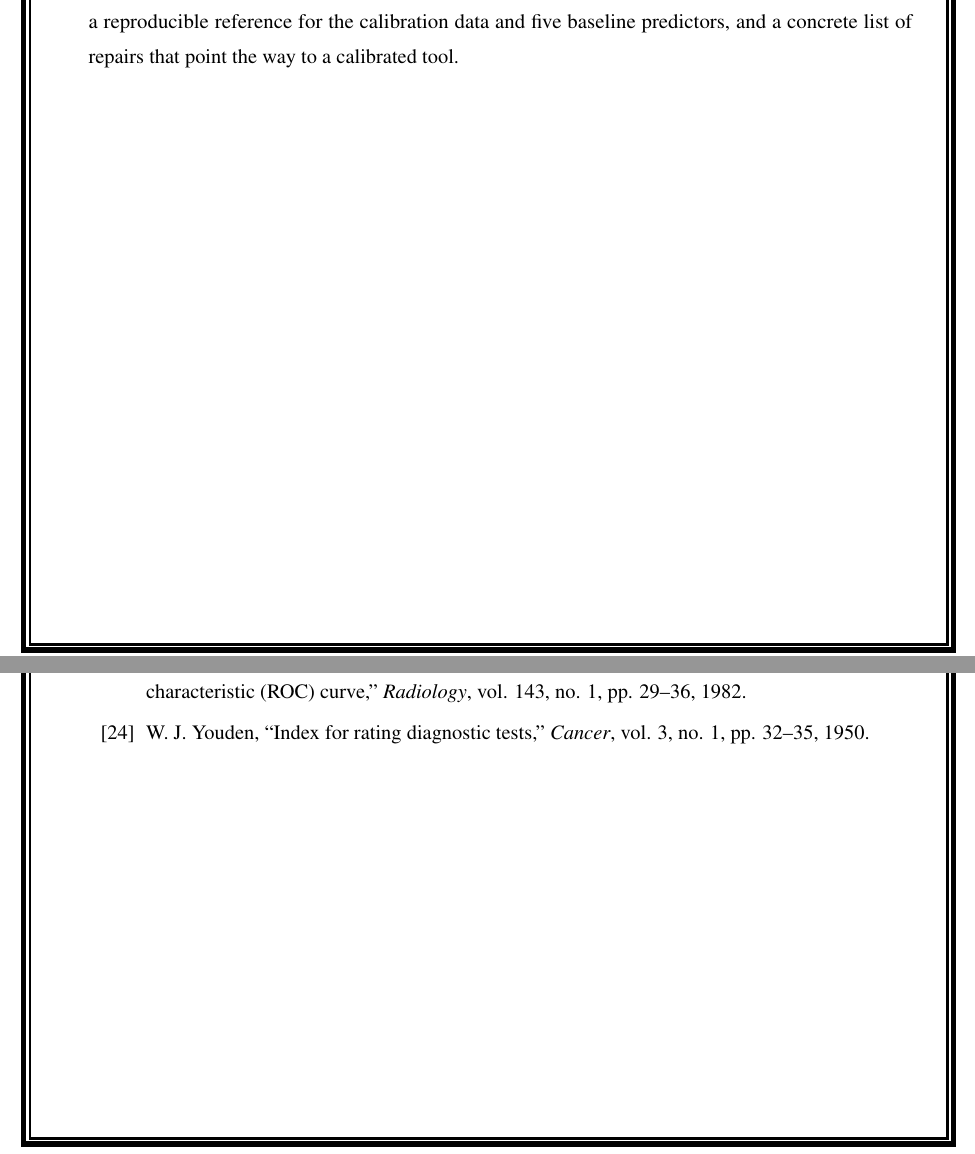
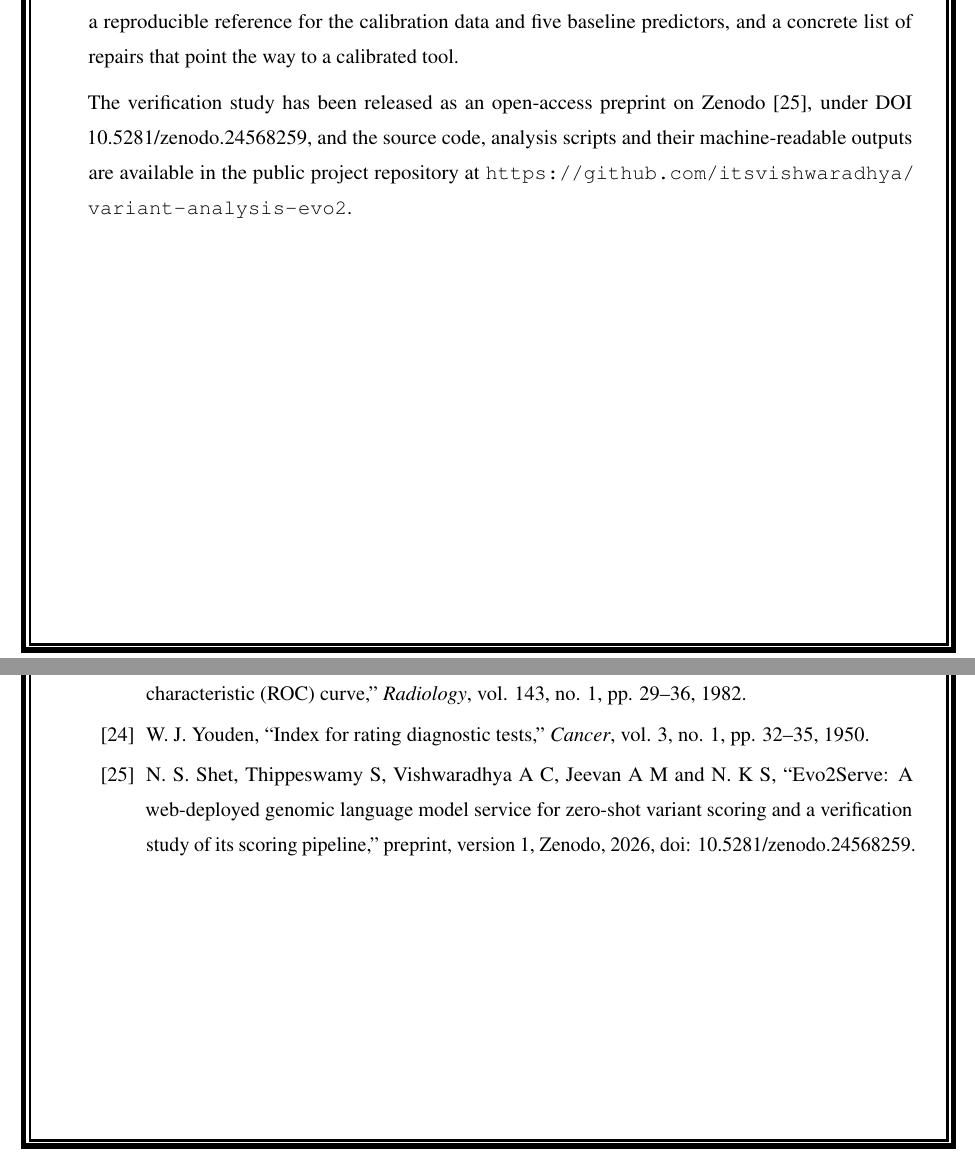
Before and after one commit to itsvishwaradhya/variant-analysis-evo2, a LaTeX document (report/main.tex, which reads report/ch7.tex, report/refs.tex): two parts of pages 68 and 72 of 72, joined at a grey line, cut so that both start at the same text. Compiled offline with pdfLaTeX.

Commit message:
Report: cite the published Zenodo preprint
Add a closing paragraph to the conclusion with the preprint DOI and repository link, add the preprint to the references, rebuild the report PDF and refresh the Overleaf bundle.

Co-Authored-By: Claude Sonnet 5.5 <noreply@anthropic.com>

```diff
--- a/report/ch7.tex
+++ b/report/ch7.tex
@@ -10,6 +10,8 @@ The decision rule converts the difference of the mean log-likelihoods of the mut
 Because a prediction is only as good as the coordinate and the sequence it is computed on, the project also verified the software around the model, and this is its most distinctive contribution. The calibration data reproduce the published composition of the assay, and the mutation functions produce sequences of the expected length for every variant type. The verification also located eight places where the deployed pipeline differs from the conditions of its calibration: the request carries no reference allele, the deployed window is one base longer than the calibration window, the threshold was calibrated on GRCh37 while the service answers for GRCh38, the browser forwards the GRCh38 coordinate whatever assembly is selected, the two validators disagree on 6 of 55 cases and mishandle 7 more, the reference window is re-scored on every request, a null substitution receives the maximum confidence, and the threshold constants have no archived run artefact. Each of these has a specific and inexpensive repair, and carrying the reference allele in the request closes most of the others at once.
 
 In conclusion, Evo2Serve demonstrates that a large genomic language model can be turned into an accessible, secured and cost-efficient web service, and that verifying the surrounding software is as important as the model itself. The platform is a usable interface for reading a model's opinion about a sequence and for learning how computational evidence relates to curated classification. It is not yet a calibrated variant classifier, its labels are computational scores and not clinical interpretations, and it should be used for education and research triage only. Under the ACMG/AMP framework such evidence can support, but never replace, expert interpretation. The work contributes a deployed system, a reproducible reference for the calibration data and five baseline predictors, and a concrete list of repairs that point the way to a calibrated tool.
+
+The verification study has been released as an open-access preprint on Zenodo \cite{shet2026evo2serve}, under DOI 10.5281/zenodo.24568259, and the source code, analysis scripts and their machine-readable outputs are available in the public project repository at \url{https://github.com/itsvishwaradhya/variant-analysis-evo2}.
 \sectend{7.1}
 
 \newpage
--- a/report/refs.tex
+++ b/report/refs.tex
@@ -31,5 +31,6 @@
 \bibitem{pathak2024ancestry} A. K. Pathak, N. Bora, M. Badonyi, \emph{et al.}, ``Pervasive ancestry bias in variant effect predictors,'' \emph{bioRxiv}, 2024, doi: 10.1101/2024.05.20.594987.
 \bibitem{hanley1982roc} J. A. Hanley and B. J. McNeil, ``The meaning and use of the area under a receiver operating characteristic (ROC) curve,'' \emph{Radiology}, vol. 143, no. 1, pp. 29--36, 1982.
 \bibitem{youden1950index} W. J. Youden, ``Index for rating diagnostic tests,'' \emph{Cancer}, vol. 3, no. 1, pp. 32--35, 1950.
+\bibitem{shet2026evo2serve} N. S. Shet, Thippeswamy S, Vishwaradhya A C, Jeevan A M and N. K S, ``Evo2Serve: A web-deployed genomic language model service for zero-shot variant scoring and a verification study of its scoring pipeline,'' preprint, version 1, Zenodo, 2026, doi: 10.5281/zenodo.24568259.
 \end{thebibliography}
 \label{s:ref:end}
```
Also changed, not shown: report/Final_Project_Report_Evo2Serve.pdf, 1 other file.
